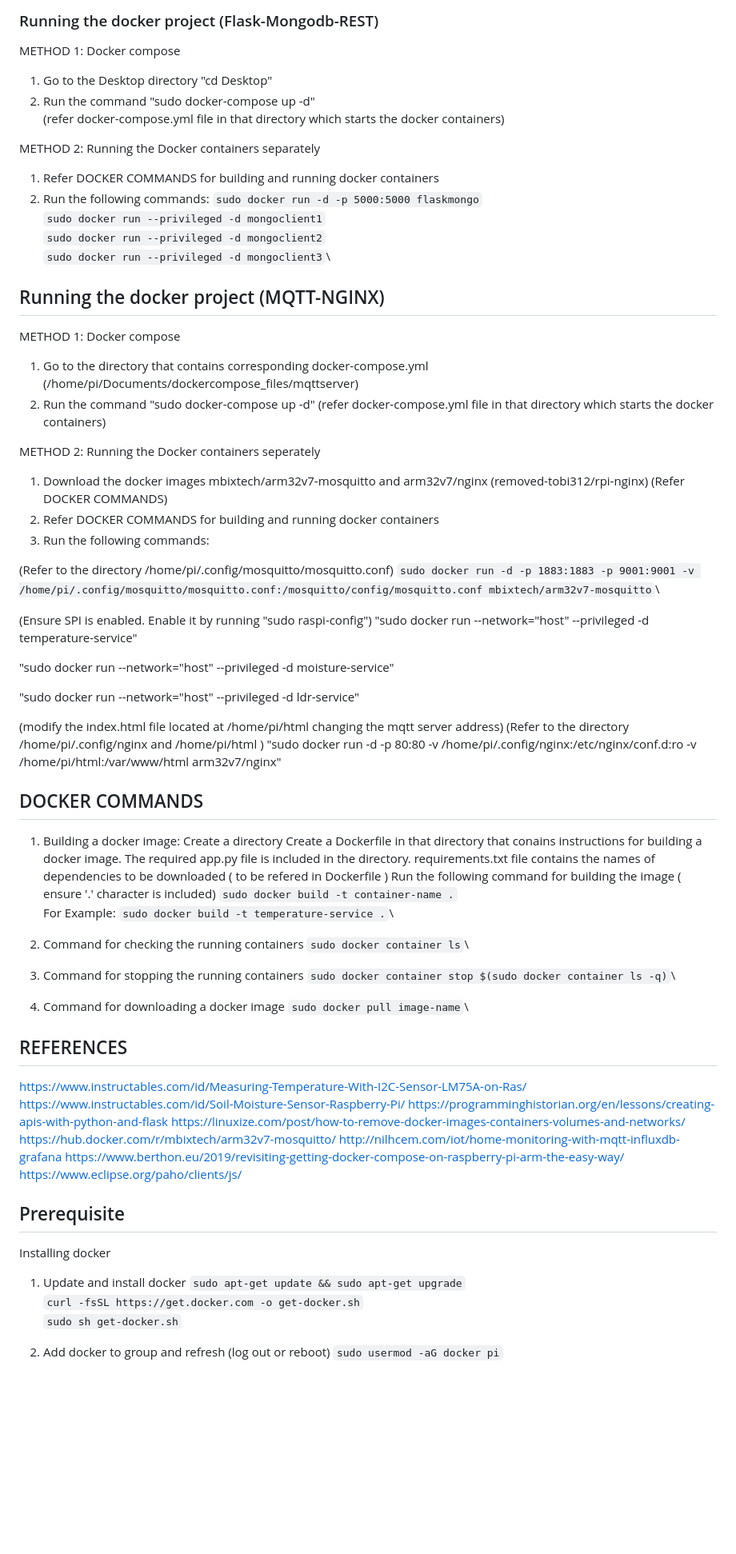
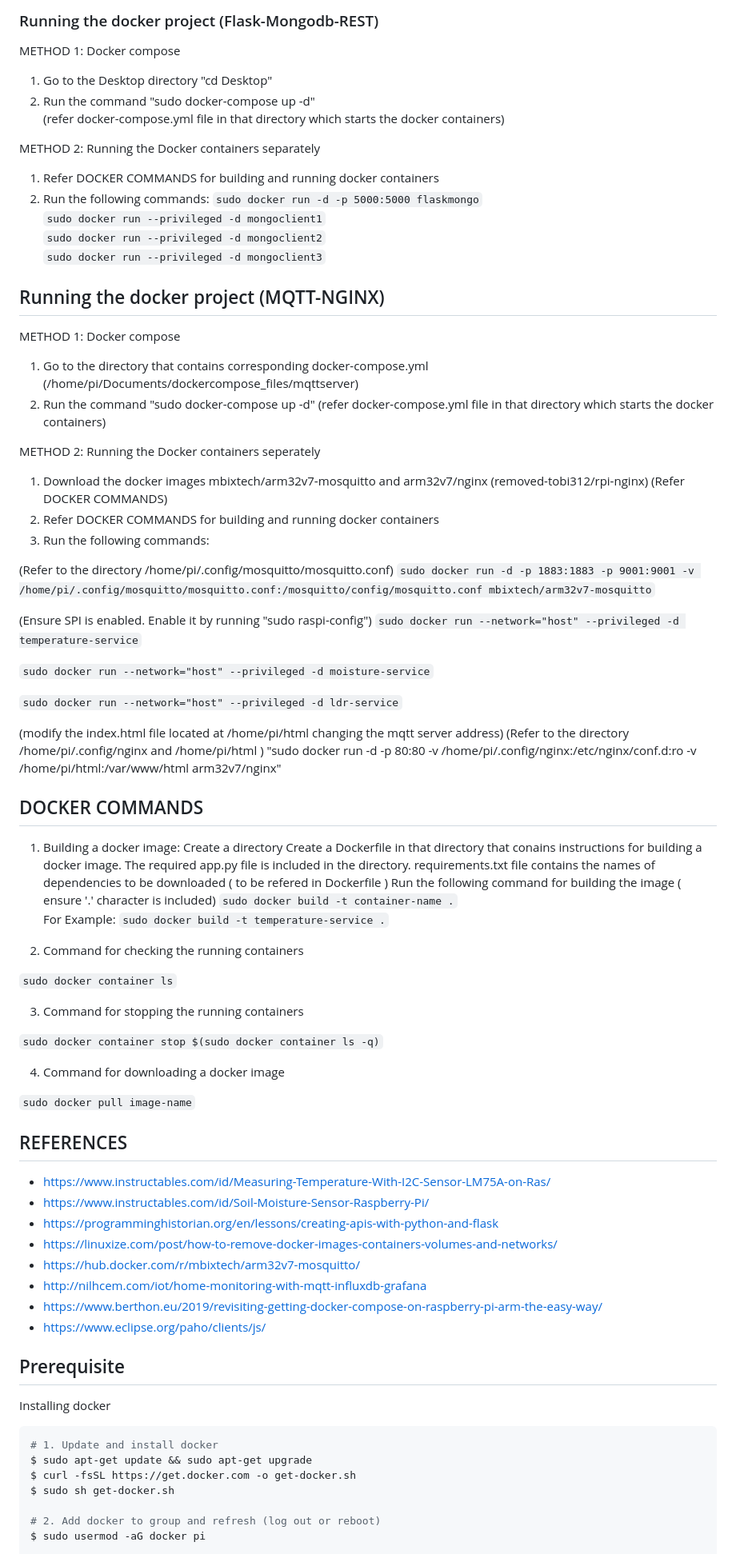
Before and after one commit to karthikeyan2022/home-automation-docker, a Markdown page: README.md, the part around the change printed below. Shown: that part at 80% size. Rendered like a GitHub page; blank space fills up the shorter version.

````diff
--- a/README.md
+++ b/README.md
@@ -23,42 +23,42 @@ The main motto of this project is if someone update the code for one sensor or i
 
 METHOD 1: Docker compose
 
-  1. Go to the Desktop directory "cd Desktop"
-  2. Run the command "sudo docker-compose up -d"
+ 1. Go to the Desktop directory "cd Desktop"
+ 2. Run the command "sudo docker-compose up -d"
 (refer docker-compose.yml file in that directory which starts the docker containers)
 
 METHOD 2: Running the Docker containers separately
 
-  1. Refer DOCKER COMMANDS for building and running docker containers
-  2. Run the following commands:
+ 1. Refer DOCKER COMMANDS for building and running docker containers
+ 2. Run the following commands:
 `sudo docker run -d -p 5000:5000 flaskmongo`\
 `sudo docker run --privileged -d mongoclient1`\
 `sudo docker run --privileged -d mongoclient2`\
-`sudo docker run --privileged -d mongoclient3`\
+`sudo docker run --privileged -d mongoclient3`
 
 ## Running the docker project (MQTT-NGINX)
 
 METHOD 1: Docker compose
 
-  1. Go to the directory that contains corresponding docker-compose.yml (/home/pi/Documents/dockercompose_files/mqttserver)
-  2. Run the command "sudo docker-compose up -d"
+ 1. Go to the directory that contains corresponding docker-compose.yml (/home/pi/Documents/dockercompose_files/mqttserver)
+ 2. Run the command "sudo docker-compose up -d"
 (refer docker-compose.yml file in that directory which starts the docker containers)
 
 METHOD 2: Running the Docker containers seperately
 
-  1. Download the docker images mbixtech/arm32v7-mosquitto and arm32v7/nginx (removed-tobi312/rpi-nginx) (Refer DOCKER COMMANDS)
-  2. Refer DOCKER COMMANDS for building and running docker containers
-  3. Run the following commands:
+ 1. Download the docker images mbixtech/arm32v7-mosquitto and arm32v7/nginx (removed-tobi312/rpi-nginx) (Refer DOCKER COMMANDS)
+ 2. Refer DOCKER COMMANDS for building and running docker containers
+ 3. Run the following commands:
 
   (Refer to the directory /home/pi/.config/mosquitto/mosquitto.conf)
-  `sudo docker run -d -p 1883:1883 -p 9001:9001 -v /home/pi/.config/mosquitto/mosquitto.conf:/mosquitto/config/mosquitto.conf mbixtech/arm32v7-mosquitto`\
+`sudo docker run -d -p 1883:1883 -p 9001:9001 -v /home/pi/.config/mosquitto/mosquitto.conf:/mosquitto/config/mosquitto.conf mbixtech/arm32v7-mosquitto`
 
-  (Ensure SPI is enabled. Enable it by running "sudo raspi-config")
-"sudo docker run --network="host" --privileged -d temperature-service"
+(Ensure SPI is enabled. Enable it by running "sudo raspi-config")
+`sudo docker run --network="host" --privileged -d temperature-service`
 
-"sudo docker run --network="host" --privileged -d moisture-service"
+`sudo docker run --network="host" --privileged -d moisture-service`
 
-"sudo docker run --network="host" --privileged -d ldr-service"
+`sudo docker run --network="host" --privileged -d ldr-service`
 
 (modify the index.html file located at /home/pi/html changing the mqtt server address)
 (Refer to the directory /home/pi/.config/nginx and /home/pi/html )
@@ -73,37 +73,41 @@ The required app.py file is included in the directory.
 requirements.txt file contains the names of dependencies to be downloaded ( to be refered in Dockerfile )
 Run the following command for building the image ( ensure '.' character is included)
 `sudo docker build -t container-name .`\
-For Example: `sudo docker build -t temperature-service .`\
+For Example: `sudo docker build -t temperature-service .`
 
  2. Command for checking the running containers
-`sudo docker container ls`\
+
+`sudo docker container ls`
 
  3. Command for stopping the running containers
-`sudo docker container stop $(sudo docker container ls -q)`\
+
+`sudo docker container stop $(sudo docker container ls -q)`
 
  4. Command for downloading a docker image
-`sudo docker pull image-name`\
+
+`sudo docker pull image-name`
 
 ## REFERENCES
 
-  <https://www.instructables.com/id/Measuring-Temperature-With-I2C-Sensor-LM75A-on-Ras/>
-  <https://www.instructables.com/id/Soil-Moisture-Sensor-Raspberry-Pi/>
-  <https://programminghistorian.org/en/lessons/creating-apis-with-python-and-flask>
-  <https://linuxize.com/post/how-to-remove-docker-images-containers-volumes-and-networks/>
-  <https://hub.docker.com/r/mbixtech/arm32v7-mosquitto/>
-  <http://nilhcem.com/iot/home-monitoring-with-mqtt-influxdb-grafana>
-  <https://www.berthon.eu/2019/revisiting-getting-docker-compose-on-raspberry-pi-arm-the-easy-way/>
-  <https://www.eclipse.org/paho/clients/js/>
+- <https://www.instructables.com/id/Measuring-Temperature-With-I2C-Sensor-LM75A-on-Ras/>
+- <https://www.instructables.com/id/Soil-Moisture-Sensor-Raspberry-Pi/>
+- <https://programminghistorian.org/en/lessons/creating-apis-with-python-and-flask>
+- <https://linuxize.com/post/how-to-remove-docker-images-containers-volumes-and-networks/>
+- <https://hub.docker.com/r/mbixtech/arm32v7-mosquitto/>
+- <http://nilhcem.com/iot/home-monitoring-with-mqtt-influxdb-grafana>
+- <https://www.berthon.eu/2019/revisiting-getting-docker-compose-on-raspberry-pi-arm-the-easy-way/>
+- <https://www.eclipse.org/paho/clients/js/>
 
 ## Prerequisite
 
 Installing docker
 
-1. Update and install docker
-`sudo apt-get update && sudo apt-get upgrade` \
-`curl -fsSL https://get.docker.com -o get-docker.sh` \
-`sudo sh get-docker.sh`
+```sh
+# 1. Update and install docker
+$ sudo apt-get update && sudo apt-get upgrade
+$ curl -fsSL https://get.docker.com -o get-docker.sh
+$ sudo sh get-docker.sh
 
-2. Add docker to group and refresh (log out or reboot)
-`sudo usermod -aG docker pi`
+# 2. Add docker to group and refresh (log out or reboot)
+$ sudo usermod -aG docker pi
 
````
Also changed, not shown: other parts of README.md (+4 -3 lines).
